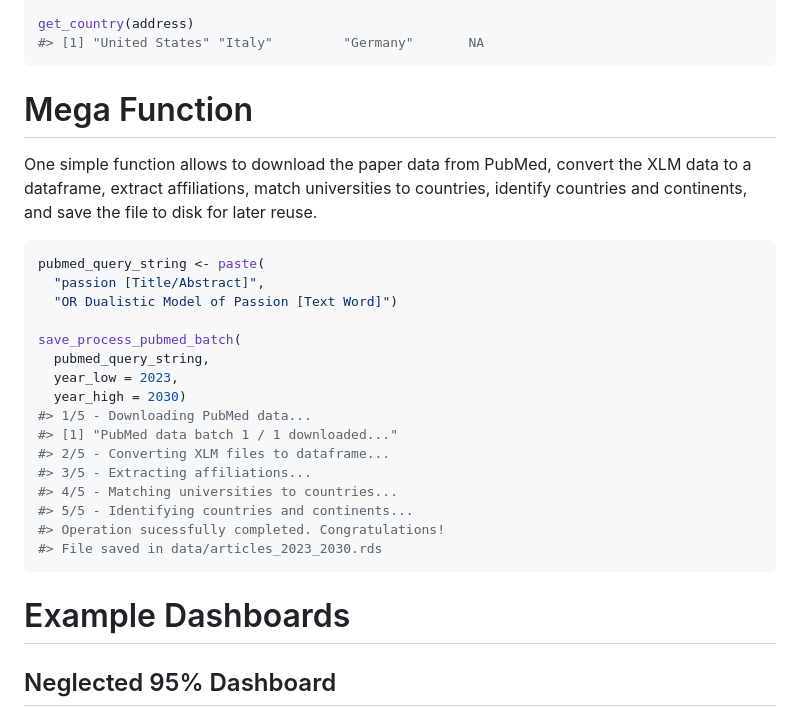
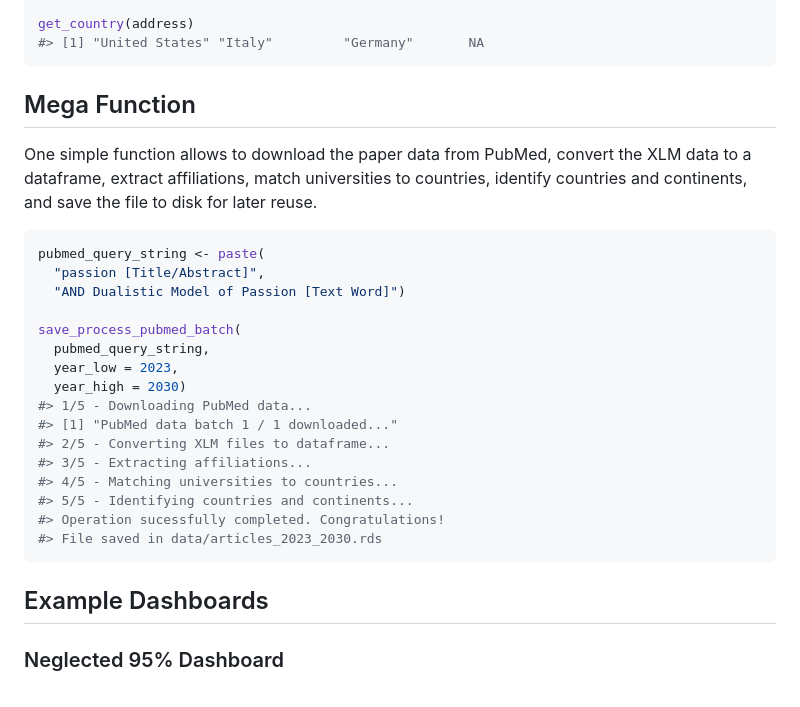
Before and after one commit to rempsyc/pubmedDashboard, a Markdown page: README.md, the part around the change printed below. Rendered like a GitHub page.

````diff
--- a/README.md
+++ b/README.md
@@ -49,7 +49,7 @@ get_country(address)
 #> [1] "United States" "Italy"         "Germany"       NA
 ```
 
-# Mega Function
+## Mega Function
 
 One simple function allows to download the paper data from PubMed,
 convert the XLM data to a dataframe, extract affiliations, match
@@ -59,7 +59,7 @@ the file to disk for later reuse.
 ``` r
 pubmed_query_string <- paste(
   "passion [Title/Abstract]",
-  "OR Dualistic Model of Passion [Text Word]")
+  "AND Dualistic Model of Passion [Text Word]")
 
 save_process_pubmed_batch(
   pubmed_query_string,
@@ -75,7 +75,7 @@ save_process_pubmed_batch(
 #> File saved in data/articles_2023_2030.rds
 ```
 
-# Example Dashboards
+## Example Dashboards
 
-## Neglected 95% Dashboard
+### Neglected 95% Dashboard
 
````
Also changed, not shown: other parts of README.md (+5 -5 lines), man/figures/n95.png (renamed from pkgdown/assets/images/n95.png), man/figures/passion.png (renamed from pkgdown/assets/images/passion.png), 1 other file.
